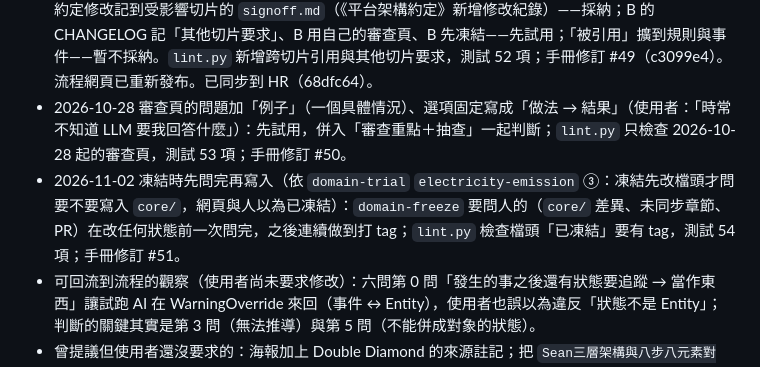
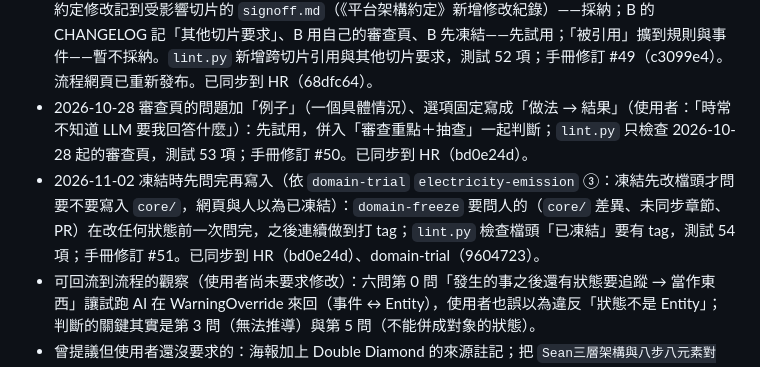
Before and after one commit to JiHungLin/OntologyDesignResearch, a Markdown page: CLAUDE.md, the part around the change. Rendered like a GitHub page.

Commit message:
進度紀錄：工具包已同步到 HR（bd0e24d）與 domain-trial（9604723）
Co-Authored-By: Claude Opus 5.5 <noreply@anthropic.com>
Claude-Session: https://claude.ai/code/session_01CX3C1gcPQz4Xg4zP2KvxUS

```diff
--- a/CLAUDE.md
+++ b/CLAUDE.md
@@ -90,7 +90,7 @@
 - 2026-10-22 成效分析的兩個提議用 0.10 判斷（使用者同意建議）：紙上驗證「每個決策表至少一列」暫不採納（3 個邏輯錯誤都不在決策表），改試用「事後才到的輸入」涵蓋表；整體流程圖暫不採納，改試用 ⑤「其他切片事件的連鎖」＋ `core/flows.md` 事件的「連鎖」欄；`lint.py` 新增兩項檢查，測試 39 項；手冊修訂 #47。已同步到 HR（68dfc64）。
 - 2026-10-27 依《流程待處理清單》#19～#38（HR `annual-leave-grant` 第二輪回頭修改到凍結）一次評估、一次修改（使用者「全部照建議」）：每次送審產生審查頁 `slices/<切片>/reviews/<日期>_<步驟>.md`，人只在這一頁作答，各檔只留 AI 自評；要人回答的一律寫成附建議答案的選擇題（精簡版 0.2「問人的方式」）；送審前另開子代理照《輸入輸出規範》「送審前核對清單」直接修正一致性問題；回頭修改也挑錯、挑錯子代理拿到既有使用者決定；每個挑錯角度各一個子代理並行先試用；①③④⑤ 加挑錯的完成標準（65 → 69）；`questions.md` 新增「暫依整理」；黃金案例自給自足、每輪新增請人算的最多 3 個；新增 `tools/sync_core.py`（在 HR 副本上試跑無誤判）；`lint.py` 新增審查頁、挑錯、黃金案例自給自足、使用者同意提醒，測試 50 項；手冊修訂 #48（97082ec）。流程網頁已重新發布。已同步到 HR（68dfc64，含 35e08d8 與跨切片修改）。
 - 2026-10-27 跨切片修改（使用者提出「slice A 影響 slice B 沒有對應作法」，0.10 評估後照建議 A）：任何一步要改其他切片已凍結的內容都先停下來、列出受影響位置；引用寫 `<切片>/<檔名> D-nn`；平台約定修改記到受影響切片的 `signoff.md`（《平台架構約定》新增修改紀錄）——採納；B 的 CHANGELOG 記「其他切片要求」、B 用自己的審查頁、B 先凍結——先試用；「被引用」擴到規則與事件——暫不採納。`lint.py` 新增跨切片引用與其他切片要求，測試 52 項；手冊修訂 #49（c3099e4）。流程網頁已重新發布。已同步到 HR（68dfc64）。
-- 2026-10-28 審查頁的問題加「例子」（一個具體情況）、選項固定寫成「做法 → 結果」（使用者：「時常不知道 LLM 要我回答什麼」）：先試用，併入「審查重點＋抽查」一起判斷；`lint.py` 只檢查 2026-10-28 起的審查頁，測試 53 項；手冊修訂 #50。
-- 2026-11-02 凍結時先問完再寫入（依 `domain-trial` `electricity-emission` ③：凍結先改檔頭才問要不要寫入 `core/`，網頁與人以為已凍結）：`domain-freeze` 要問人的（`core/` 差異、未同步章節、PR）在改任何狀態前一次問完，之後連續做到打 tag；`lint.py` 檢查檔頭「已凍結」要有 tag，測試 54 項；手冊修訂 #51。
+- 2026-10-28 審查頁的問題加「例子」（一個具體情況）、選項固定寫成「做法 → 結果」（使用者：「時常不知道 LLM 要我回答什麼」）：先試用，併入「審查重點＋抽查」一起判斷；`lint.py` 只檢查 2026-10-28 起的審查頁，測試 53 項；手冊修訂 #50。已同步到 HR（bd0e24d）。
+- 2026-11-02 凍結時先問完再寫入（依 `domain-trial` `electricity-emission` ③：凍結先改檔頭才問要不要寫入 `core/`，網頁與人以為已凍結）：`domain-freeze` 要問人的（`core/` 差異、未同步章節、PR）在改任何狀態前一次問完，之後連續做到打 tag；`lint.py` 檢查檔頭「已凍結」要有 tag，測試 54 項；手冊修訂 #51。已同步到 HR（bd0e24d）、domain-trial（9604723）。
 - 可回流到流程的觀察（使用者尚未要求修改）：六問第 0 問「發生的事之後還有狀態要追蹤 → 當作東西」讓試跑 AI 在 WarningOverride 來回（事件 ↔ Entity），使用者也誤以為違反「狀態不是 Entity」；判斷的關鍵其實是第 3 問（無法推導）與第 5 問（不能併成對象的狀態）。
 - 曾提議但使用者還沒要求的：海報加上 Double Diamond 的來源註記；把 `Sean三層架構與八步八元素對照.md` 做成網頁。
```
